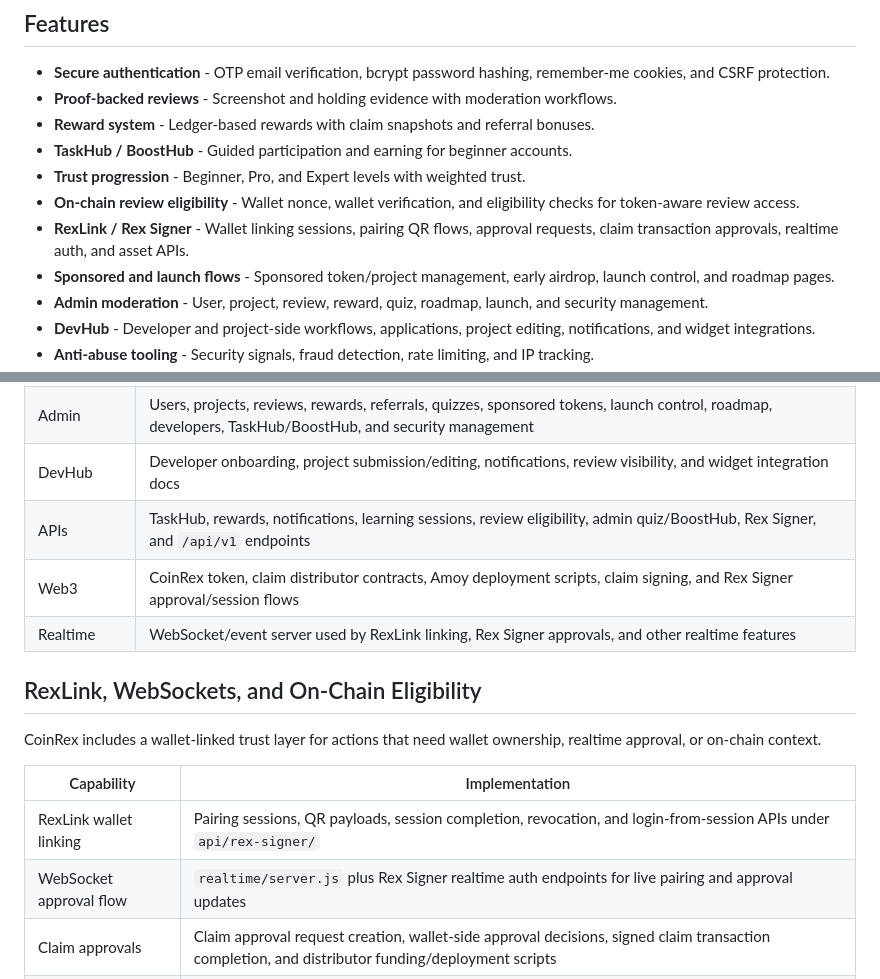
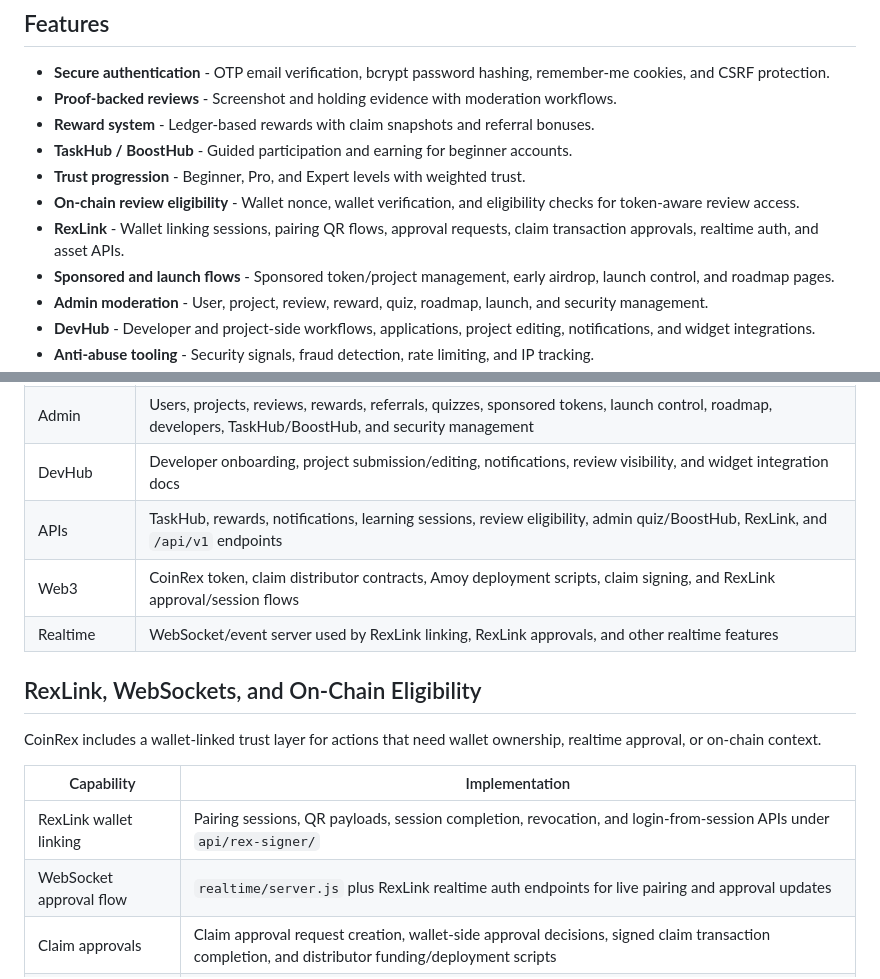
Before and after one commit to CoinRex-net/coinrex-platform, a Markdown page: README.md, 2 parts joined by grey strips. GitHub-like rendering.

Commit message:
docs: rename wallet companion to RexLink

```diff
--- a/README.md
+++ b/README.md
@@ -19,7 +19,7 @@
 - **TaskHub / BoostHub** - Guided participation and earning for beginner accounts.
 - **Trust progression** - Beginner, Pro, and Expert levels with weighted trust.
 - **On-chain review eligibility** - Wallet nonce, wallet verification, and eligibility checks for token-aware review access.
-- **RexLink / Rex Signer** - Wallet linking sessions, pairing QR flows, approval requests, claim transaction approvals, realtime auth, and asset APIs.
+- **RexLink** - Wallet linking sessions, pairing QR flows, approval requests, claim transaction approvals, realtime auth, and asset APIs.
 - **Sponsored and launch flows** - Sponsored token/project management, early airdrop, launch control, and roadmap pages.
 - **Admin moderation** - User, project, review, reward, quiz, roadmap, launch, and security management.
 - **DevHub** - Developer and project-side workflows, applications, project editing, notifications, and widget integrations.
@@ -108,9 +108,9 @@ mkdir -p uploads devhub/logs
 | Public platform | Project listings, project detail pages, reviews, profile, dashboard, claims, notifications, litepaper, roadmap, TaskHub, and BoostHub |
 | Admin | Users, projects, reviews, rewards, referrals, quizzes, sponsored tokens, launch control, roadmap, developers, TaskHub/BoostHub, and security management |
 | DevHub | Developer onboarding, project submission/editing, notifications, review visibility, and widget integration docs |
-| APIs | TaskHub, rewards, notifications, learning sessions, review eligibility, admin quiz/BoostHub, Rex Signer, and `/api/v1` endpoints |
-| Web3 | CoinRex token, claim distributor contracts, Amoy deployment scripts, claim signing, and Rex Signer approval/session flows |
-| Realtime | WebSocket/event server used by RexLink linking, Rex Signer approvals, and other realtime features |
+| APIs | TaskHub, rewards, notifications, learning sessions, review eligibility, admin quiz/BoostHub, RexLink, and `/api/v1` endpoints |
+| Web3 | CoinRex token, claim distributor contracts, Amoy deployment scripts, claim signing, and RexLink approval/session flows |
+| Realtime | WebSocket/event server used by RexLink linking, RexLink approvals, and other realtime features |
 
 ## RexLink, WebSockets, and On-Chain Eligibility
 
@@ -119,7 +119,7 @@ CoinRex includes a wallet-linked trust layer for actions that need wallet owners
 | Capability | Implementation |
 | --- | --- |
 | RexLink wallet linking | Pairing sessions, QR payloads, session completion, revocation, and login-from-session APIs under `api/rex-signer/` |
-| WebSocket approval flow | `realtime/server.js` plus Rex Signer realtime auth endpoints for live pairing and approval updates |
+| WebSocket approval flow | `realtime/server.js` plus RexLink realtime auth endpoints for live pairing and approval updates |
 | Claim approvals | Claim approval request creation, wallet-side approval decisions, signed claim transaction completion, and distributor funding/deployment scripts |
 | On-chain review eligibility | Wallet nonce generation, wallet verification, and eligibility checks under `api/review-eligibility/` |
 | Smart contracts | `contracts/CoinRexToken.sol`, `contracts/RexClaimDistributor.sol`, Hardhat tests, and Amoy deployment scripts |
```
Also changed, not shown: docs/API.md (+7 -7 lines), docs/STRUCTURE.md (+1 -1 lines).
